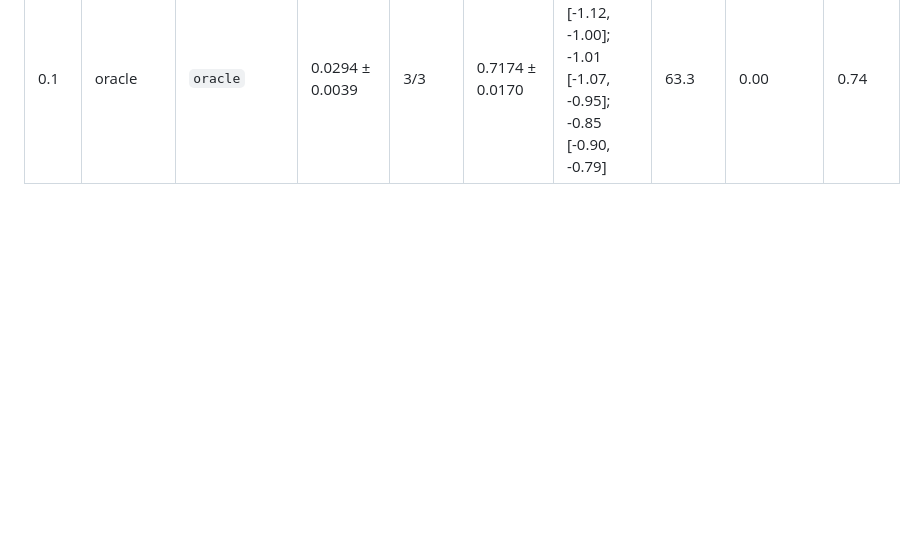
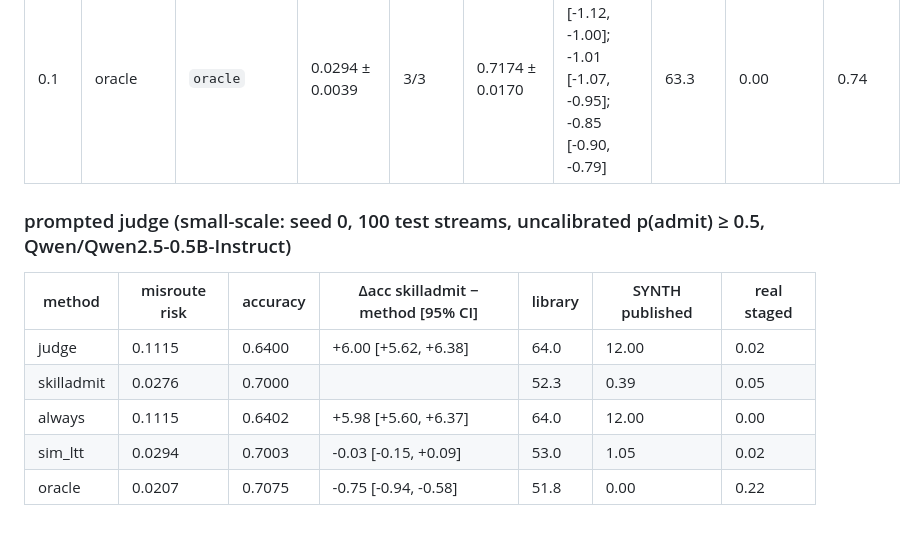
Before and after one commit to Sebastianrodaaa/skilladmit, a Markdown page: results/summary.md, the part around the change. Drawn GitHub-style; blank space fills up the shorter version.

```diff
--- a/results/summary.md
+++ b/results/summary.md
@@ -49,3 +49,13 @@
 | 0.1 | sim-reject (size-matched τ) | `sim/0.25` | 0.0370 ± 0.0047 | 3/3 | 0.7042 ± 0.0141 | -0.24 [-0.27, -0.20]; +0.66 [+0.58, +0.73]; +0.61 [+0.56, +0.68] | 63.1 | 0.00 | 0.86 |
 | 0.1 | reject-all | `reject_all` | 0.0000 ± 0.0000 | 3/3 | 0.4669 ± 0.0099 | +22.99 [+22.81, +23.18]; +24.35 [+24.17, +24.54]; +24.88 [+24.67, +25.09] | 40.0 | 0.00 | 24.00 |
 | 0.1 | oracle | `oracle` | 0.0294 ± 0.0039 | 3/3 | 0.7174 ± 0.0170 | -1.06 [-1.12, -1.00]; -1.01 [-1.07, -0.95]; -0.85 [-0.90, -0.79] | 63.3 | 0.00 | 0.74 |
+
+### prompted judge (small-scale: seed 0, 100 test streams, uncalibrated p(admit) ≥ 0.5, Qwen/Qwen2.5-0.5B-Instruct)
+
+| method | misroute risk | accuracy | Δacc skilladmit − method [95% CI] | library | SYNTH published | real staged |
+|---|---|---|---|---|---|---|
+| judge | 0.1115 | 0.6400 | +6.00 [+5.62, +6.38] | 64.0 | 12.00 | 0.02 |
+| skilladmit | 0.0276 | 0.7000 |  | 52.3 | 0.39 | 0.05 |
+| always | 0.1115 | 0.6402 | +5.98 [+5.60, +6.37] | 64.0 | 12.00 | 0.00 |
+| sim_ltt | 0.0294 | 0.7003 | -0.03 [-0.15, +0.09] | 53.0 | 1.05 | 0.02 |
+| oracle | 0.0207 | 0.7075 | -0.75 [-0.94, -0.58] | 51.8 | 0.00 | 0.22 |
```
Also changed, not shown: README.md (+3 -0 lines), docs/REPORT.md (+21 -2 lines), docs/screenshots/hero.png, docs/screenshots/live.png, 5 other files.
